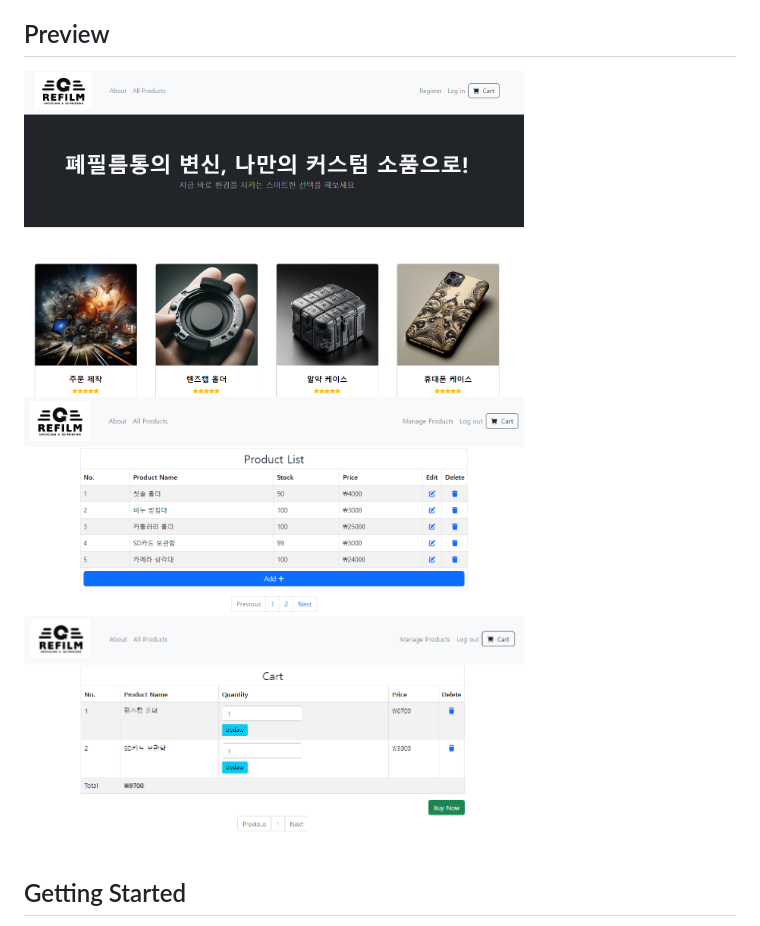
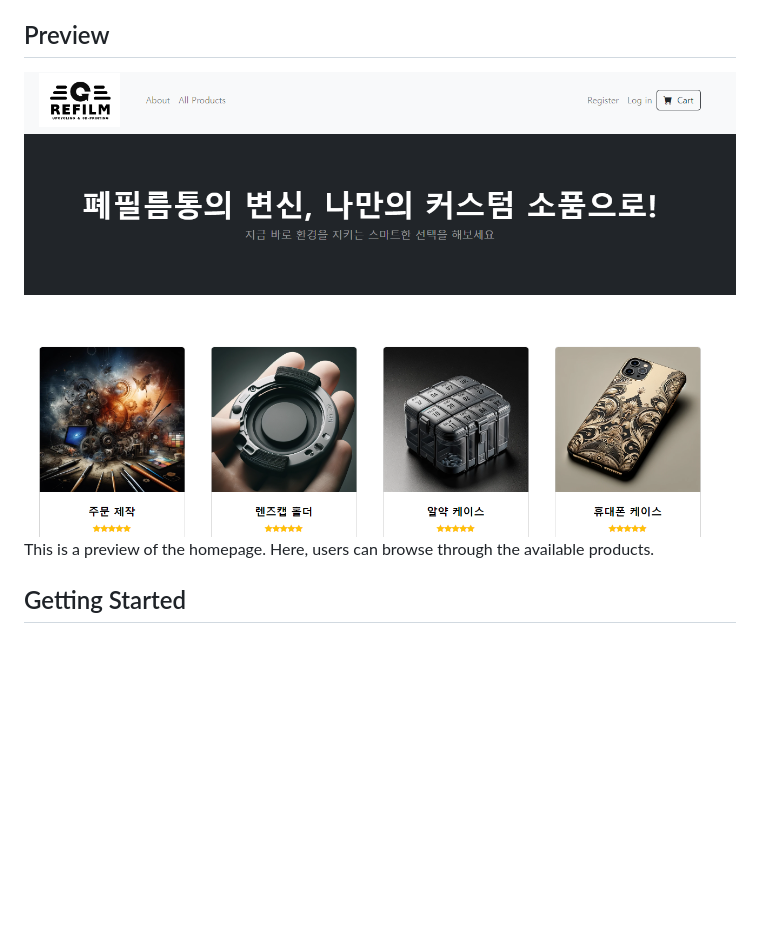
Before and after one commit to Prism194/-------, a Markdown page: README.md, the part around the change. GitHub-like rendering; blank space fills up the shorter version.

```diff
--- a/README.md
+++ b/README.md
@@ -3,10 +3,8 @@
 This project is a Flask shopping homepage template, designed to enhance your project's marketing and user experience.
 
 ## Preview
-<img src="/static/pictures/preview_home.PNG" alt="Picture of sitemap" width="500" height="300">
-<img src="/static/pictures/preview_manage-products.PNG" alt="Picture of manage-products" width="500" height="300">
-<img src="/static/pictures/preview_cart.PNG" alt="Picture of cart" width="500" height="300">
-
+![Picture of sitemap](/static/pictures/preview_home.PNG)
+<br>This is a preview of the homepage. Here, users can browse through the available products.
 
 ## Getting Started
 
```
